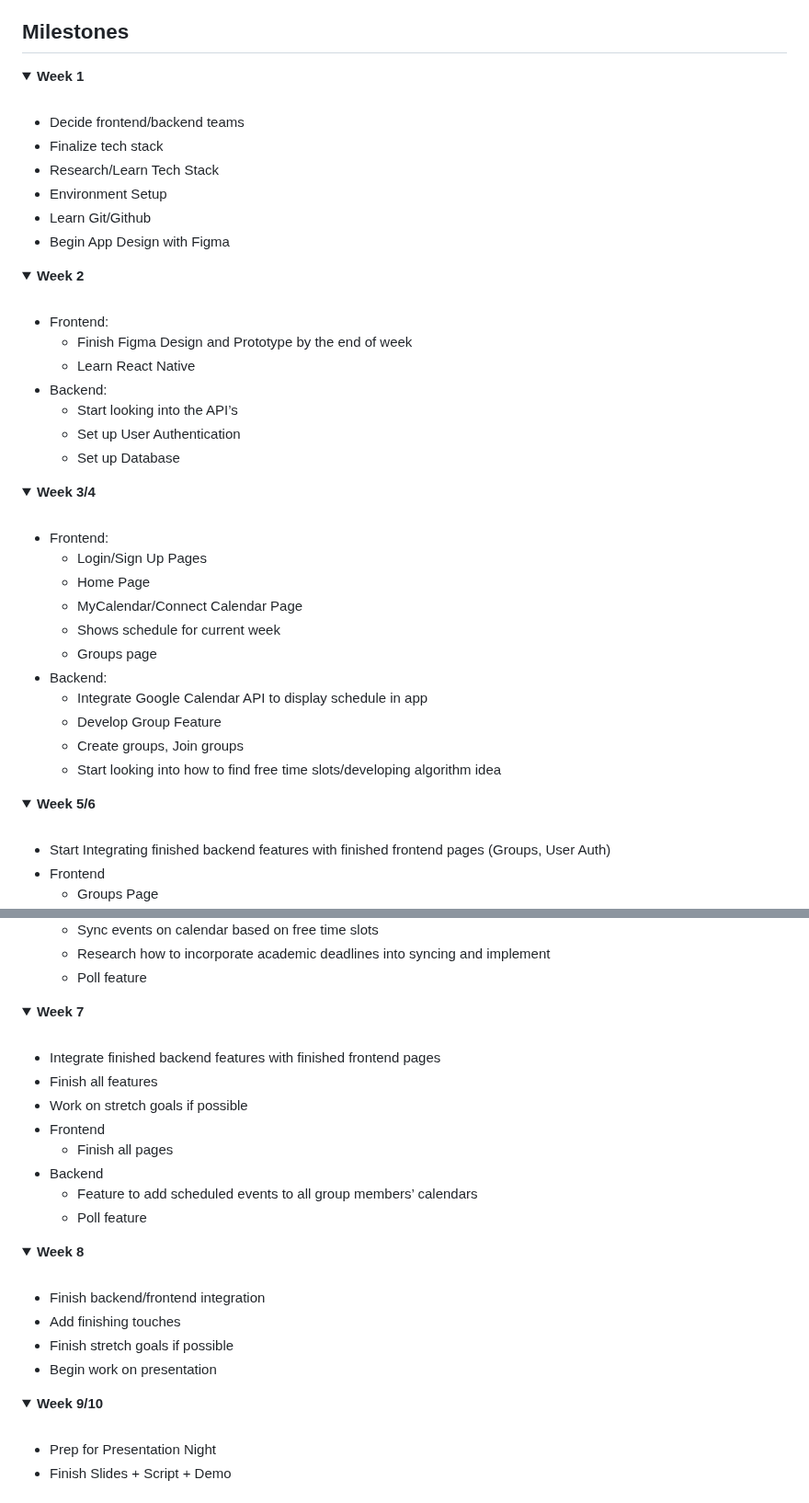
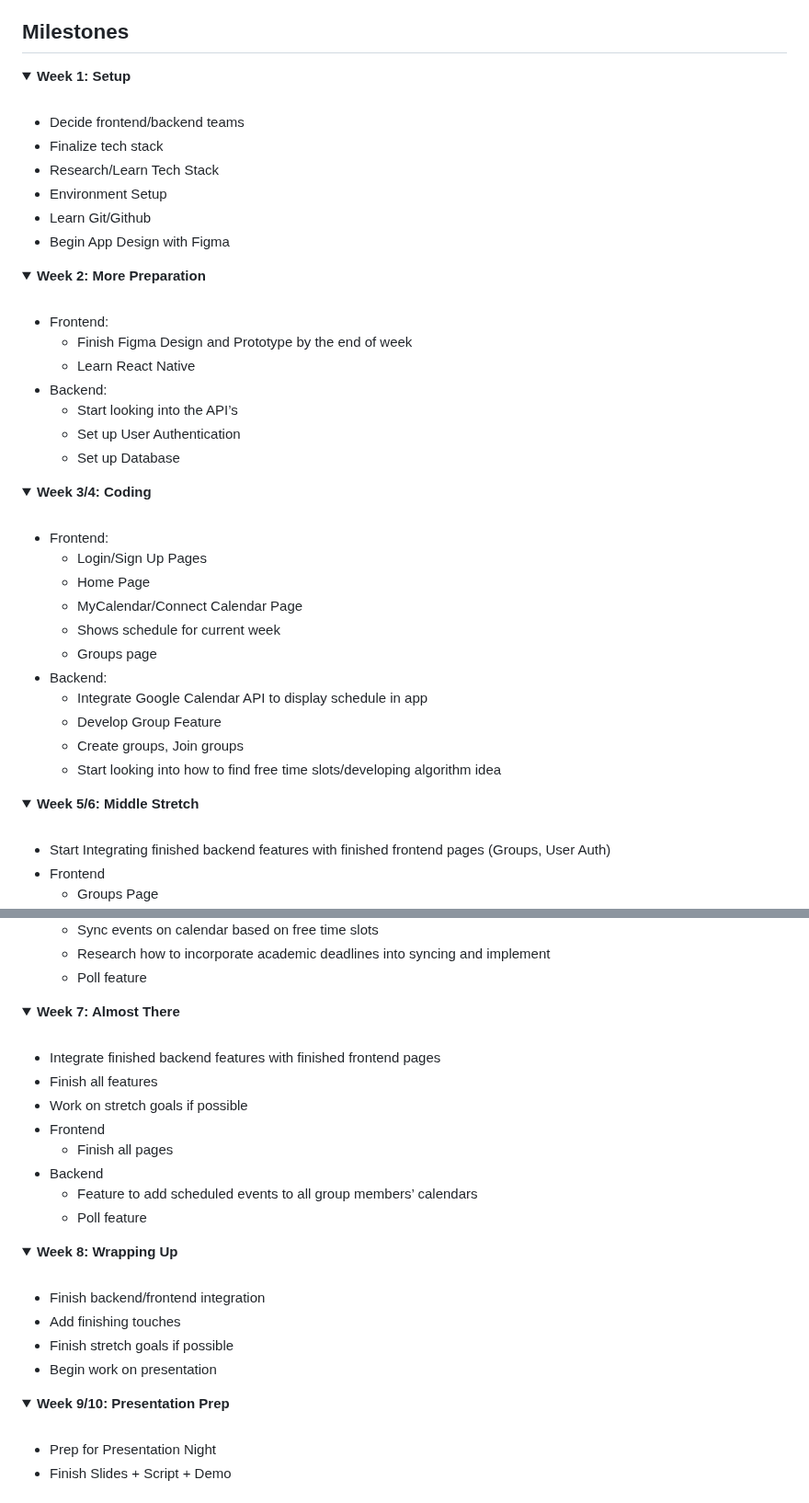
Before and after one commit to acm-projects/Harmoni, a Markdown page: README.md, 2 parts joined by grey strips. Shown at 92% size. Rendered like a GitHub page; folded sections open.

```diff
--- a/README.md
+++ b/README.md
@@ -35,7 +35,7 @@
 
 ## Milestones
 <details closed>
-<summary>  <strong> Week 1 </strong> </summary>
+<summary>  <strong> Week 1: Setup </strong> </summary>
 <br>
 
 - Decide frontend/backend teams
@@ -49,7 +49,7 @@
 </details>
 
 <details closed>
-<summary>  <strong> Week 2 </strong> </summary>
+<summary>  <strong> Week 2: More Preparation </strong> </summary>
 <br>
 
 - Frontend:
@@ -64,7 +64,7 @@
 </details>
 
 <details closed>
-<summary>  <strong> Week 3/4 </strong> </summary>
+<summary>  <strong> Week 3/4: Coding </strong> </summary>
 <br>
 
 - Frontend:
@@ -82,7 +82,7 @@
 </details>
 
 <details closed>
-<summary>  <strong> Week 5/6 </strong> </summary>
+<summary>  <strong> Week 5/6: Middle Stretch </strong> </summary>
 <br>
 
 - Start Integrating finished backend features with finished frontend pages (Groups, User Auth)
@@ -106,7 +106,7 @@
 </details>
 
 <details closed>
-<summary>  <strong> Week 7 </strong> </summary>
+<summary>  <strong> Week 7: Almost There </strong> </summary>
 <br>
 
 - Integrate finished backend features with finished frontend pages
@@ -121,7 +121,7 @@
 </details>
 
 <details closed>
-<summary>  <strong> Week 8 </strong> </summary>
+<summary>  <strong> Week 8: Wrapping Up </strong> </summary>
 <br>
 
 - Finish backend/frontend integration
@@ -132,7 +132,7 @@
 </details>
 
 <details closed>
-<summary>  <strong> Week 9/10 </strong> </summary>
+<summary>  <strong> Week 9/10: Presentation Prep </strong> </summary>
 <br>
 
 - Prep for Presentation Night
```
